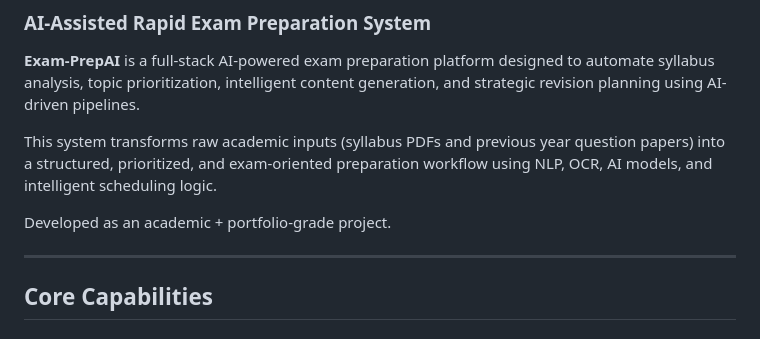
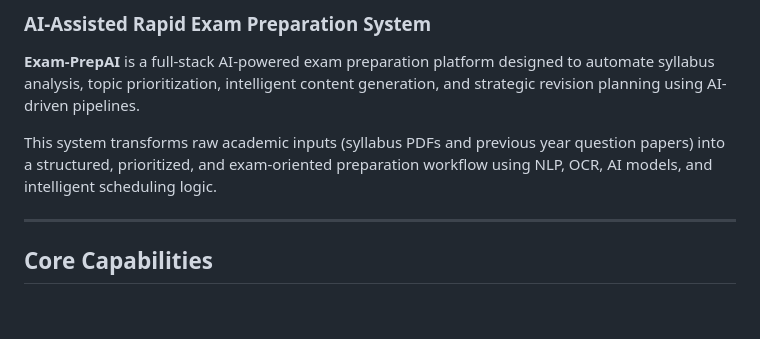
Before and after one commit to Sumit-0121/Exam-PrepAI, a Markdown page: README.md, the part around one of its changes. GitHub-like rendering; blank space fills up the shorter version.

```diff
--- a/README.md
+++ b/README.md
@@ -4,8 +4,6 @@
 **Exam-PrepAI** is a full-stack AI-powered exam preparation platform designed to automate syllabus analysis, topic prioritization, intelligent content generation, and strategic revision planning using AI-driven pipelines.
 
 This system transforms raw academic inputs (syllabus PDFs and previous year question papers) into a structured, prioritized, and exam-oriented preparation workflow using NLP, OCR, AI models, and intelligent scheduling logic.
-
-Developed as an academic + portfolio-grade project.
 
 ---
 
```
Also changed, not shown: other parts of README.md (+1 -2 lines).
